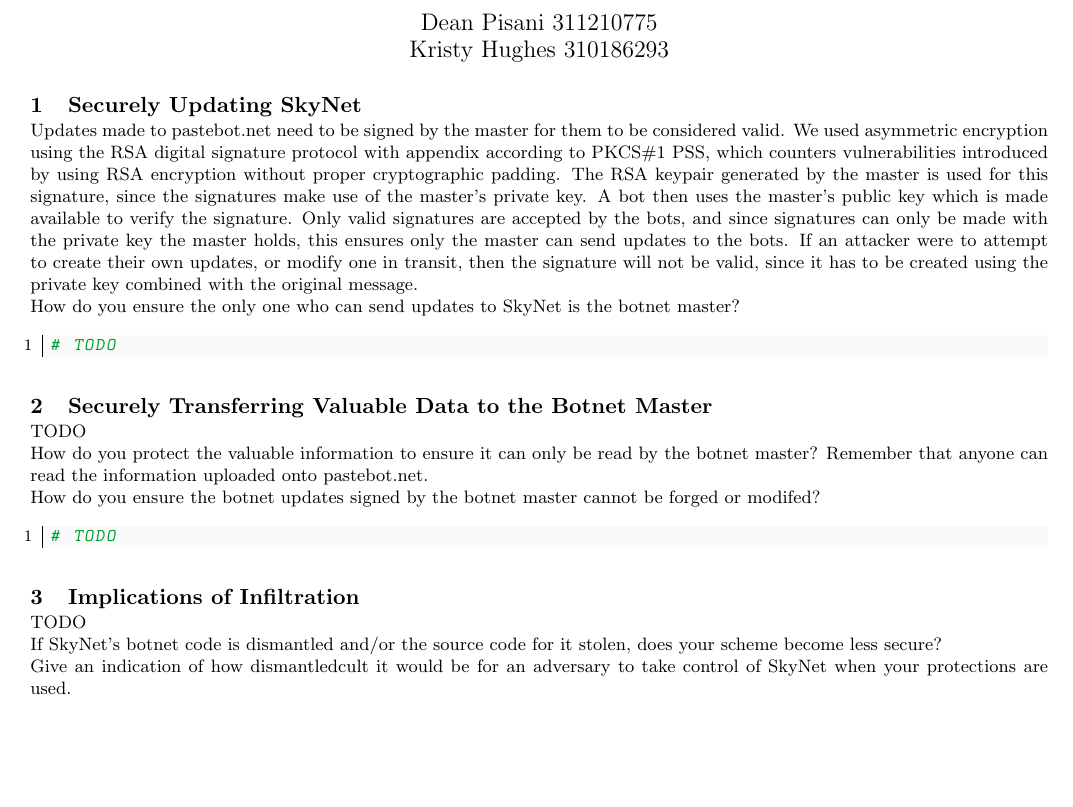
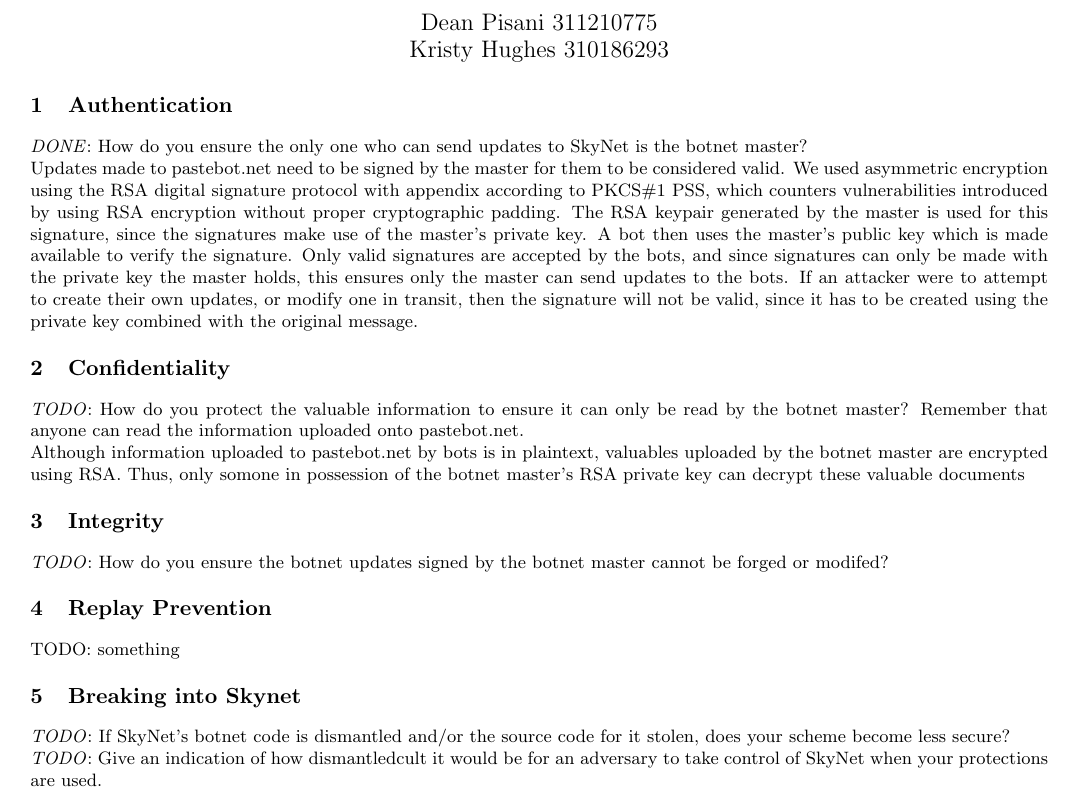
Before and after one commit to Mistty/ELEC5616, a LaTeX document (project_kd/skynet_part2/doc/doc.tex): part of the page, cut so that both start at the same text, the shorter picture padded with empty space. Compiled offline with pdfLaTeX.

Commit message:
changed layout

```diff
--- a/project_kd/skynet_part2/doc/doc.tex
+++ b/project_kd/skynet_part2/doc/doc.tex
@@ -66,12 +66,28 @@
 \small
 \setlength{\parindent}{0pt}
 
-\section{Securely Updating SkyNet}
-\vspace{-2ex}
+\section{Authentication}
+\emph{DONE}: How do you ensure the only one who can send updates to SkyNet is the botnet master?
+
 Updates made to pastebot.net need to be signed by the master for them to be considered valid. We used asymmetric encryption using the RSA digital signature protocol with appendix according to PKCS\#1 PSS, which counters vulnerabilities introduced by using RSA encryption without proper cryptographic padding. The RSA keypair generated by the master is used for this signature, since the signatures make use of the master's private key. A bot then uses the master's public key which is made available to verify the signature. Only valid signatures are accepted by the bots, and since signatures can only be made with the private key the master holds, this ensures only the master can send updates to the bots. If an attacker were to attempt to create their own updates, or modify one in transit, then the signature will not be valid, since it has to be created using the private key combined with the original message.
 
-How do you ensure the only one who can send updates to SkyNet is the botnet master?
 
+\section{Confidentiality}
+\emph{TODO}: How do you protect the valuable information to ensure it can only  be read by the botnet master? Remember that anyone can read the  information uploaded onto pastebot.net.
+
+Although information uploaded to pastebot.net by bots is in plaintext, valuables uploaded by the botnet master are encrypted using RSA. Thus, only somone in possession of the botnet master's RSA private key can decrypt these valuable documents
+
+\section{Integrity}
+
+\emph{TODO}: How do you ensure the botnet updates signed by the botnet master cannot be forged or modifed?
+
+\section{Replay Prevention}
+TODO: something
+
+\section{Breaking into Skynet}
+\emph{TODO}: If SkyNet's botnet code is dismantled and/or the source code for it stolen, does your scheme become less secure?
+
+\emph{TODO}: Give an indication of how dismantledcult it would be for an adversary to take control of SkyNet when your protections are used.
 
 \begin{center}
 \vspace{-2ex}
@@ -80,26 +96,5 @@
 \end{python}
 \end{center}
 
-\section{Securely Transferring Valuable Data to the Botnet Master}
-\vspace{-2ex}
-TODO
-
-How do you protect the valuable information to ensure it can only  be read by the botnet master? Remember that anyone can read the  information uploaded onto pastebot.net.
-
- How do you ensure the botnet updates signed by the botnet master cannot be forged or modifed?
-
-\begin{center}
-\vspace{-2ex}
-\begin{python}
-# TODO
-\end{python}
-\end{center}
-
-\section{Implications of Infiltration}
-\vspace{-2ex}
-TODO
-
-If SkyNet's botnet code is dismantled and/or the source code for it stolen, does your scheme become less secure?
 
 
-Give an indication of how dismantledcult it would be for an adversary to take control of SkyNet when your protections are used.
@@ -110,5 +101,3 @@
-# TODO
-\end{python}\end{center}
 
 
 \end{document}
```
Also changed, not shown: project_kd/skynet_part2/doc/doc.tex (4 more changed lines).
